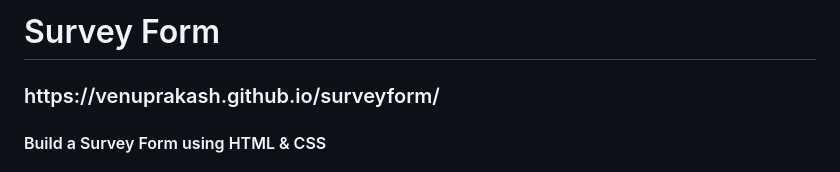
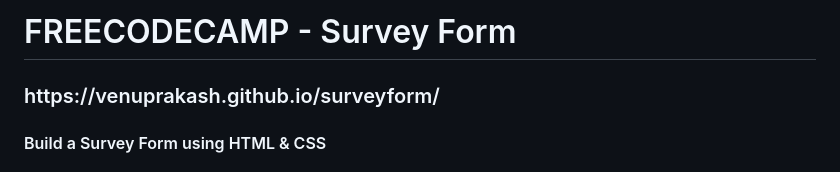
Before and after one commit to venuprakash/surveyform, a Markdown page: README.md, the part around the change. Drawn GitHub-style.

```diff
--- a/README.md
+++ b/README.md
@@ -1,4 +1,4 @@
-<h1>Survey Form</h1>
+<h1>FREECODECAMP - Survey Form</h1>
 
 <h3>https://venuprakash.github.io/surveyform/</h3>
 
```
